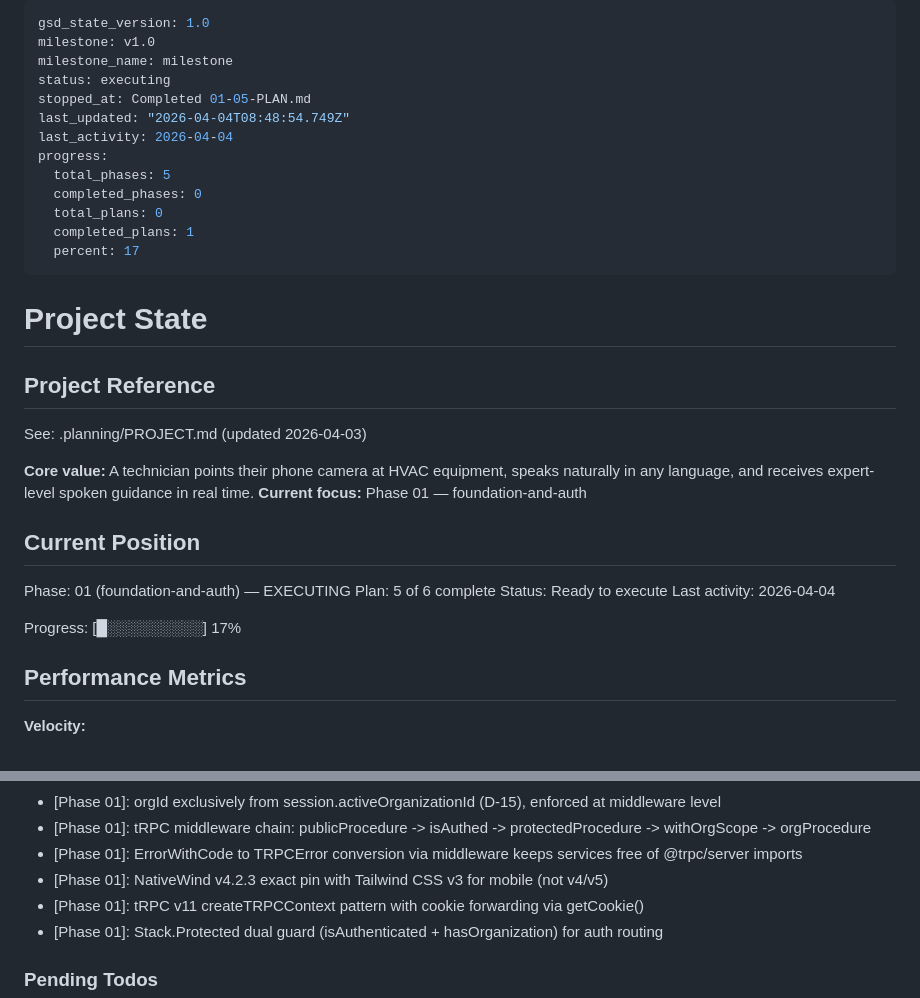
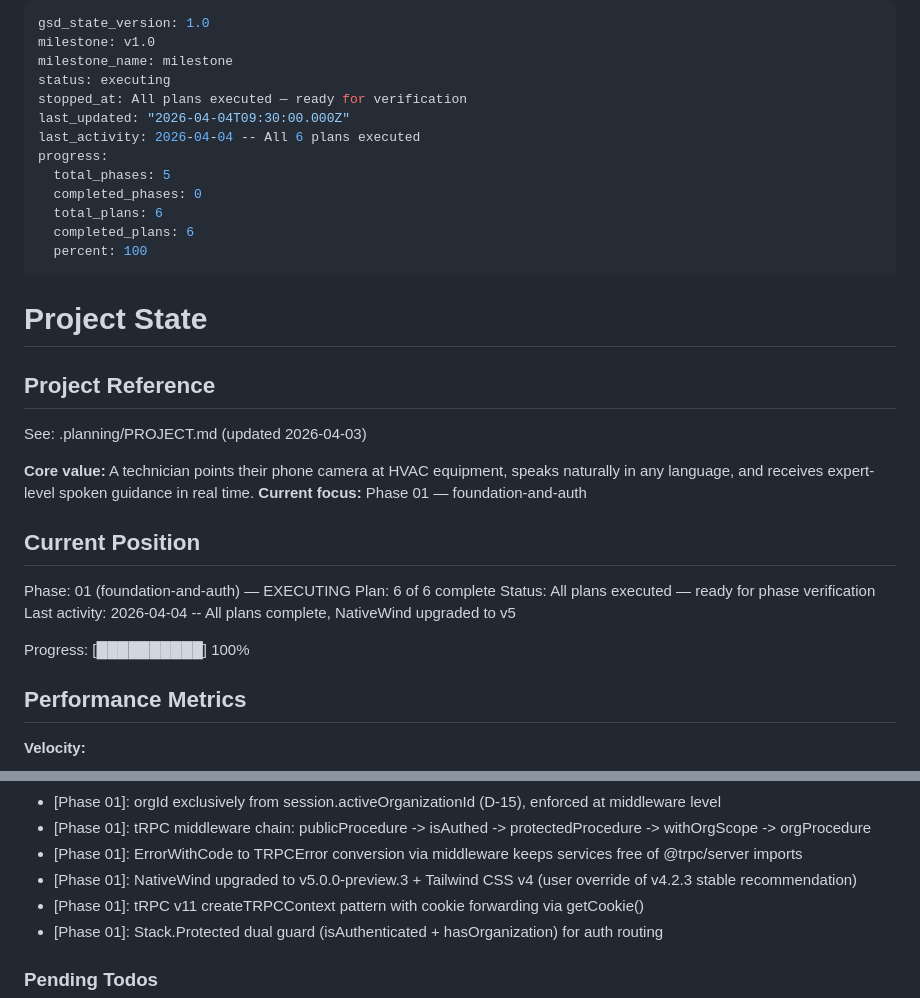
Before and after one commit to Julian-AT/aucta, a Markdown page: .planning/STATE.md, 2 parts joined by grey strips. GitHub-like rendering.

Commit message:
docs(01-06): complete mobile screens plan with NativeWind v5 upgrade
Co-Authored-By: Claude Opus 4.6 <noreply@anthropic.com>

```diff
--- a/.planning/STATE.md
+++ b/.planning/STATE.md
@@ -3,15 +3,15 @@ gsd_state_version: 1.0
 milestone: v1.0
 milestone_name: milestone
 status: executing
-stopped_at: Completed 01-05-PLAN.md
-last_updated: "2026-04-04T08:48:54.749Z"
-last_activity: 2026-04-04
+stopped_at: All plans executed — ready for verification
+last_updated: "2026-04-04T09:30:00.000Z"
+last_activity: 2026-04-04 -- All 6 plans executed
 progress:
   total_phases: 5
   completed_phases: 0
-  total_plans: 0
-  completed_plans: 1
-  percent: 17
+  total_plans: 6
+  completed_plans: 6
+  percent: 100
 ---
 
 # Project State
@@ -26,11 +26,11 @@ See: .planning/PROJECT.md (updated 2026-04-03)
 ## Current Position
 
 Phase: 01 (foundation-and-auth) — EXECUTING
-Plan: 5 of 6 complete
-Status: Ready to execute
-Last activity: 2026-04-04
+Plan: 6 of 6 complete
+Status: All plans executed — ready for phase verification
+Last activity: 2026-04-04 -- All plans complete, NativeWind upgraded to v5
 
-Progress: [█░░░░░░░░░] 17%
+Progress: [██████████] 100%
 
 ## Performance Metrics
 
@@ -79,7 +79,7 @@ Recent decisions affecting current work:
 - [Phase 01]: orgId exclusively from session.activeOrganizationId (D-15), enforced at middleware level
 - [Phase 01]: tRPC middleware chain: publicProcedure -> isAuthed -> protectedProcedure -> withOrgScope -> orgProcedure
 - [Phase 01]: ErrorWithCode to TRPCError conversion via middleware keeps services free of @trpc/server imports
-- [Phase 01]: NativeWind v4.2.3 exact pin with Tailwind CSS v3 for mobile (not v4/v5)
+- [Phase 01]: NativeWind upgraded to v5.0.0-preview.3 + Tailwind CSS v4 (user override of v4.2.3 stable recommendation)
 - [Phase 01]: tRPC v11 createTRPCContext pattern with cookie forwarding via getCookie()
 - [Phase 01]: Stack.Protected dual guard (isAuthenticated + hasOrganization) for auth routing
 
```
Also changed, not shown: 1 other file.
